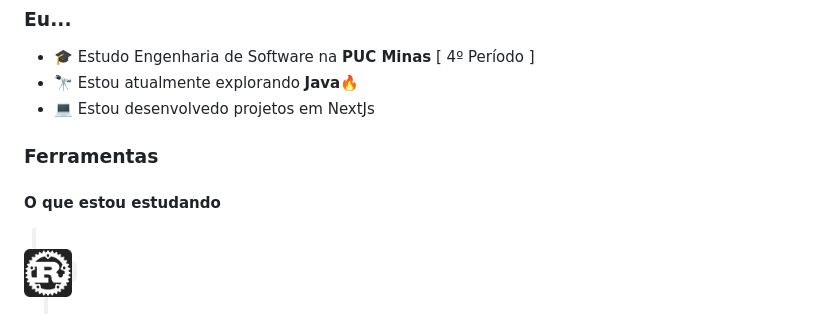
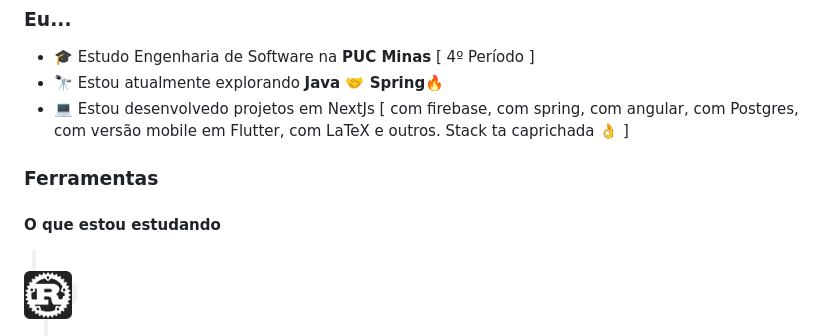
Before and after one commit to G4BR-13-L/G4BR-13-L, a Markdown page: README.md, the part around the change printed below. Rendered like a GitHub page.

```diff
--- a/README.md
+++ b/README.md
@@ -21,16 +21,14 @@
 
 ### Eu...
 * 🎓 Estudo Engenharia de Software na **PUC Minas** [ 4º Período ]
-* 🔭 Estou atualmente explorando **Java**🔥
-* 💻 Estou desenvolvedo projetos em NextJs <!--**[Time-Brother](https://github.com/IPROjr-SI/IPRO-no-time-brother)**-->
+* 🔭 Estou atualmente explorando **Java 🤝 Spring**🔥
+* 💻 Estou desenvolvedo projetos em NextJs [ com firebase, com spring, com angular, com Postgres,  com versão mobile em Flutter, com LaTeX e outros. Stack ta caprichada 👌 ]
 
 
 ### Ferramentas
 
 #### O que estou estudando
 
-
-
 &ensp;<code>
 <img src="icons/rust.png" width="48px" style="border-radius:5px !important;"/>
 </code>&ensp;
```
Also changed, not shown: other parts of README.md (+6 -0 lines), icons/angular.png (added), icons/flutter.png (added), icons/spring.png (added), 1 other file.
